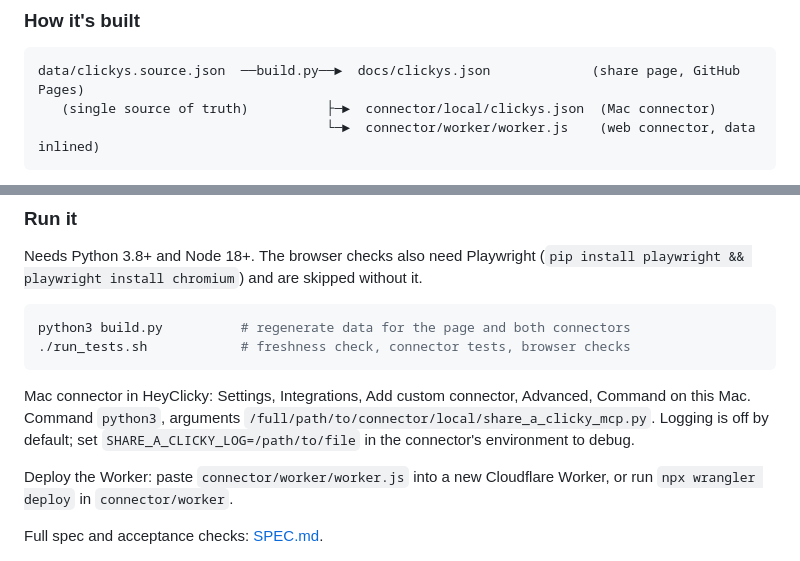
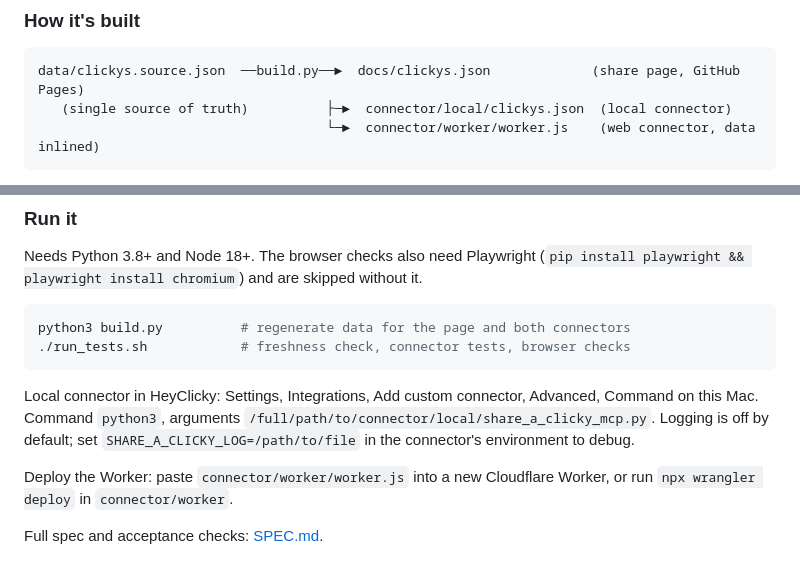
Before and after one commit to Mohit-Malviya-AI-PM/share-a-clicky, a Markdown page: README.md, 2 parts joined by grey strips. Drawn GitHub-style; folded sections open.

````diff
--- a/README.md
+++ b/README.md
@@ -66,7 +66,7 @@ Job Hunter is the Clicky I built for my own job search. The other two are labele
 
 ```
 data/clickys.source.json  ──build.py──►  docs/clickys.json             (share page, GitHub Pages)
-   (single source of truth)          ├─►  connector/local/clickys.json  (Mac connector)
+   (single source of truth)          ├─►  connector/local/clickys.json  (local connector)
                                      └─►  connector/worker/worker.js    (web connector, data inlined)
 ```
 
@@ -113,7 +113,7 @@ python3 build.py          # regenerate data for the page and both connectors
 ./run_tests.sh            # freshness check, connector tests, browser checks
 ```
 
-Mac connector in HeyClicky: Settings, Integrations, Add custom connector, Advanced, Command on this Mac. Command `python3`, arguments `/full/path/to/connector/local/share_a_clicky_mcp.py`. Logging is off by default; set `SHARE_A_CLICKY_LOG=/path/to/file` in the connector's environment to debug.
+Local connector in HeyClicky: Settings, Integrations, Add custom connector, Advanced, Command on this Mac. Command `python3`, arguments `/full/path/to/connector/local/share_a_clicky_mcp.py`. Logging is off by default; set `SHARE_A_CLICKY_LOG=/path/to/file` in the connector's environment to debug.
 
 Deploy the Worker: paste `connector/worker/worker.js` into a new Cloudflare Worker, or run `npx wrangler deploy` in `connector/worker`.
 
````
Also changed, not shown: other parts of README.md (+6 -6 lines), docs/img/video-poster.jpg, 3 other files.
